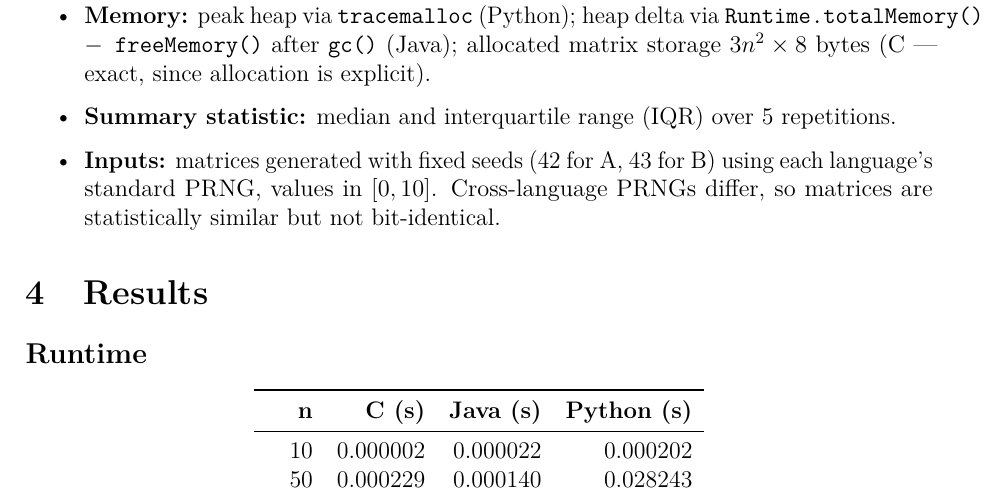
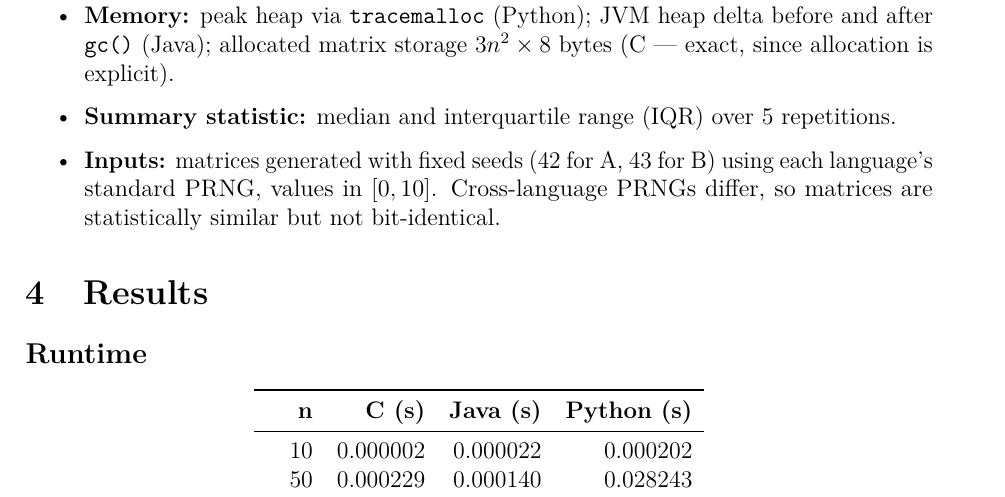
Before and after one commit to Cafabri/Assigment1, a LaTeX problem sheet (report/Assignment1_Report.tex): part of page 3 of 5, cut so that both start at the same text. Compiled offline with pdfLaTeX.

Commit message:
Fix report style: no orphan headers, no overfull hbox

```diff
--- a/report/Assignment1_Report.tex
+++ b/report/Assignment1_Report.tex
@@ -8,8 +8,14 @@
 \usepackage{microtype}
 \usepackage{caption}
 \usepackage{float}
+\usepackage{needspace}
 \usepackage[T1]{fontenc}
 \usepackage{lmodern}
+
+% Prevent orphan/widow lines and headers stranded at page bottom
+\widowpenalty=10000
+\clubpenalty=10000
+\setlength{\emergencystretch}{1.5em}
 
 \hypersetup{
     colorlinks=true,
@@ -134,10 +144,9 @@ C compiler & gcc 16.1.0 (MSYS2/MinGW64), flags: \texttt{-O0} \\
     \item \textbf{Timing:} \texttt{perf\_counter} (Python), \texttt{nanoTime} (Java),
     \texttt{QueryPerformanceCounter} (C). All timers measure wall-clock time of the
     multiplication kernel only; input generation is outside the timed region.
-    \item \textbf{Memory:} peak heap via \texttt{tracemalloc} (Python); heap delta via
-    \texttt{Runtime.totalMemory() $-$ freeMemory()} after \texttt{gc()} (Java);
-    allocated matrix storage $3n^2 \times 8$~bytes (C — exact, since allocation
-    is explicit).
+    \item \textbf{Memory:} peak heap via \texttt{tracemalloc} (Python); JVM heap
+    delta before and after \texttt{gc()} (Java); allocated matrix storage
+    $3n^2 \times 8$~bytes (C — exact, since allocation is explicit).
     \item \textbf{Summary statistic:} median and interquartile range (IQR) over 5
     repetitions.
     \item \textbf{Inputs:} matrices generated with fixed seeds (42 for A, 43 for B)
@@ -149,6 +158,7 @@ C compiler & gcc 16.1.0 (MSYS2/MinGW64), flags: \texttt{-O0} \\
 \section{Results}
 % ─────────────────────────────────────────────
 
+\needspace{8\baselineskip}
 \subsection*{Runtime}
 
 \begin{table}[H]
```
Also changed, not shown: report/Assignment1_Report.pdf, report/Assignment1_Report.tex (5 more changed lines).
